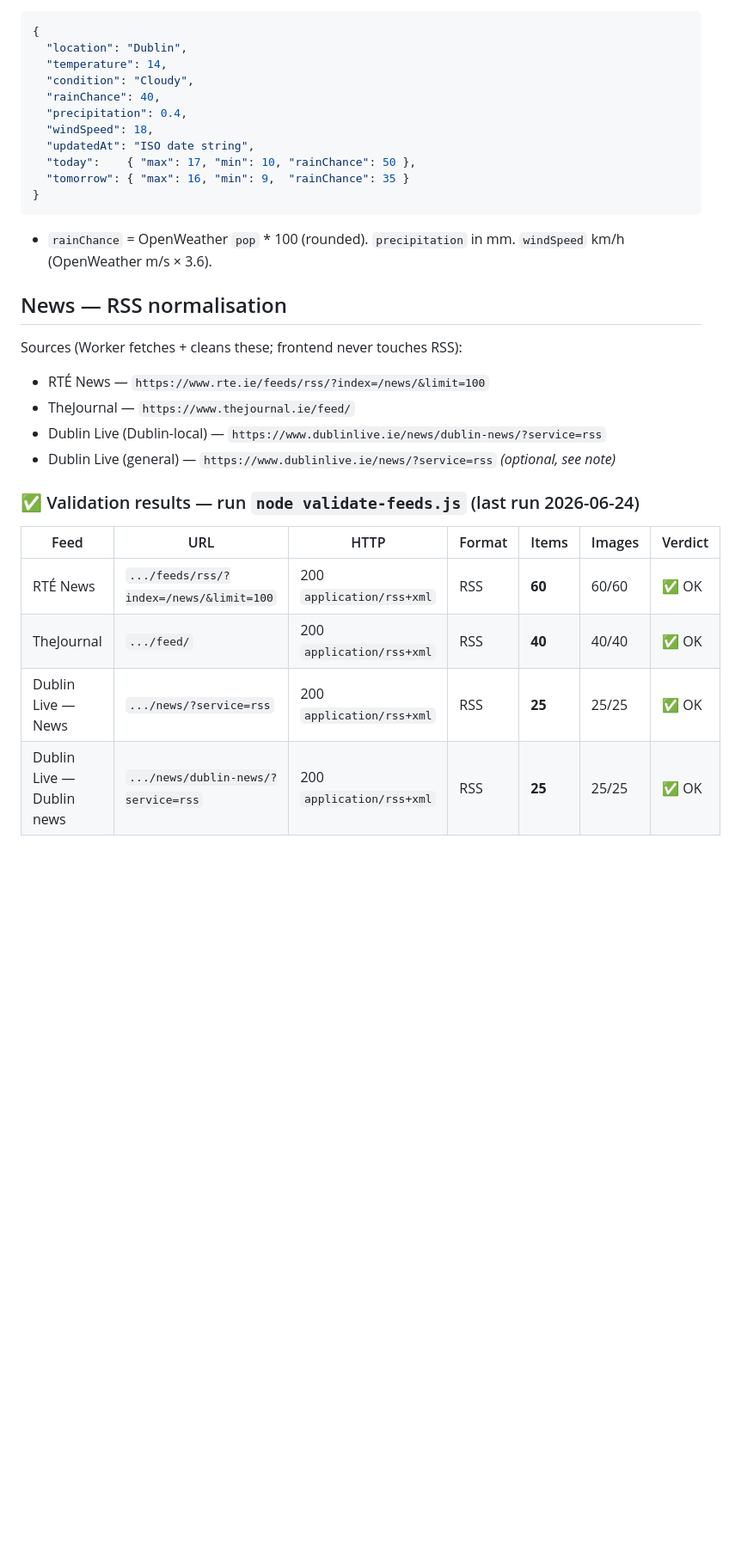
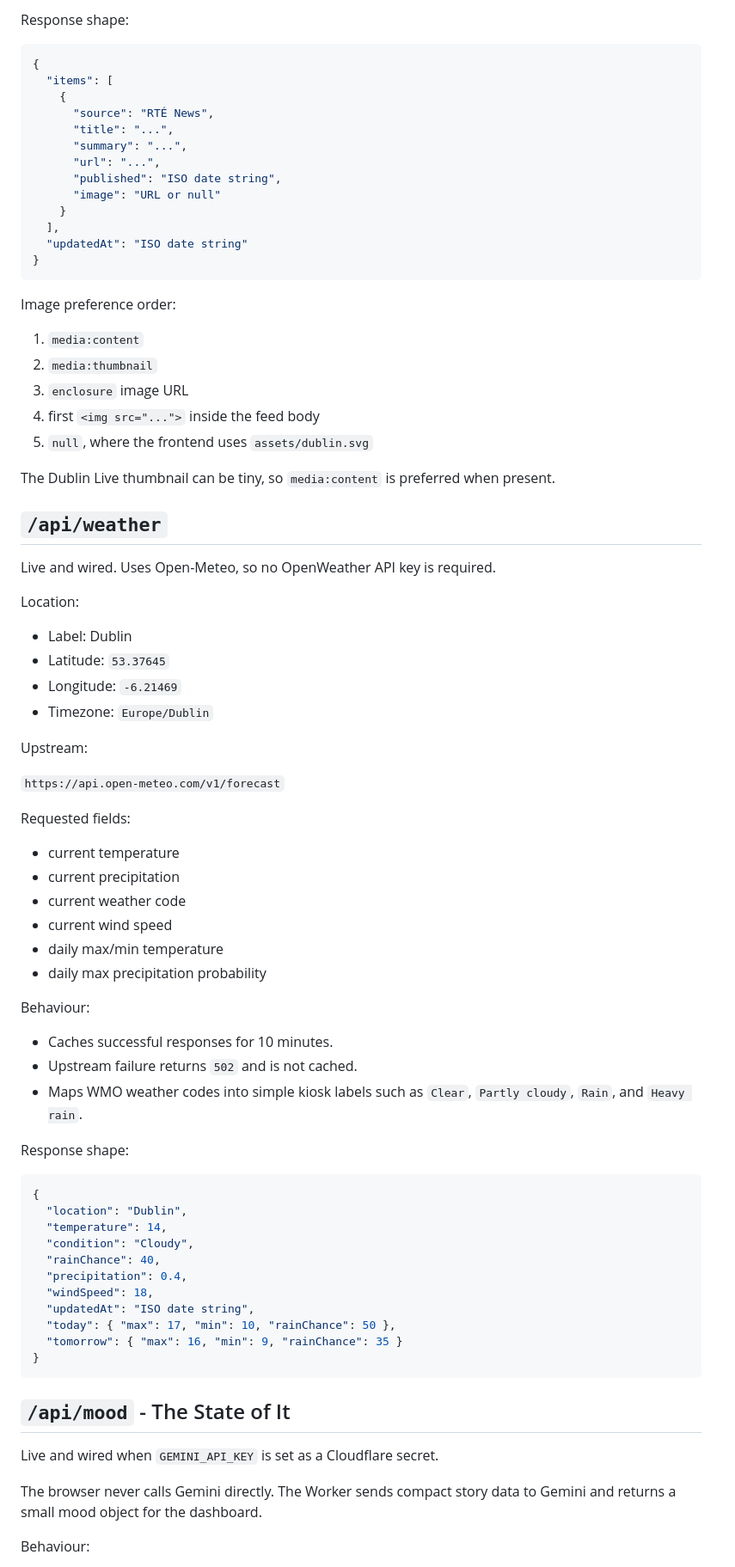
Before and after one commit to gav007/eire-daily-dashboard, a Markdown page: BACKEND_NOTES.md, the part around one of its changes. Shown at 86% size. Rendered like a GitHub page; blank space fills up the shorter version.

Commit message:
Refresh backend notes for live weather and mood APIs

````diff
--- a/BACKEND_NOTES.md
+++ b/BACKEND_NOTES.md
@@ -48,3 +80,63 @@ npx wrangler tail      # live logs (see feed failures, etc.)
+Response shape:
+
+```json
+{
+  "items": [
+    {
+      "source": "RTÉ News",
+      "title": "...",
+      "summary": "...",
+      "url": "...",
+      "published": "ISO date string",
+      "image": "URL or null"
+    }
+  ],
+  "updatedAt": "ISO date string"
+}
+```
+
+Image preference order:
+
+1. `media:content`
+2. `media:thumbnail`
+3. `enclosure` image URL
+4. first `<img src="...">` inside the feed body
+5. `null`, where the frontend uses `assets/dublin.svg`
+
+The Dublin Live thumbnail can be tiny, so `media:content` is preferred when present.
+
+## `/api/weather`
+
+Live and wired. Uses Open-Meteo, so no OpenWeather API key is required.
+
+Location:
+
+- Label: Dublin
+- Latitude: `53.37645`
+- Longitude: `-6.21469`
+- Timezone: `Europe/Dublin`
+
+Upstream:
+
+`https://api.open-meteo.com/v1/forecast`
+
+Requested fields:
+
+- current temperature
+- current precipitation
+- current weather code
+- current wind speed
+- daily max/min temperature
+- daily max precipitation probability
+
+Behaviour:
+
+- Caches successful responses for 10 minutes.
+- Upstream failure returns `502` and is not cached.
+- Maps WMO weather codes into simple kiosk labels such as `Clear`, `Partly cloudy`, `Rain`, and `Heavy rain`.
+
+Response shape:
+
 ```json
 {
   "location": "Dublin",
@@ -54,26 +146,16 @@ npx wrangler tail      # live logs (see feed failures, etc.)
   "precipitation": 0.4,
   "windSpeed": 18,
   "updatedAt": "ISO date string",
-  "today":    { "max": 17, "min": 10, "rainChance": 50 },
-  "tomorrow": { "max": 16, "min": 9,  "rainChance": 35 }
+  "today": { "max": 17, "min": 10, "rainChance": 50 },
+  "tomorrow": { "max": 16, "min": 9, "rainChance": 35 }
 }
 ```
-- `rainChance` = OpenWeather `pop` * 100 (rounded). `precipitation` in mm. `windSpeed` km/h (OpenWeather m/s × 3.6).
 
-## News — RSS normalisation
+## `/api/mood` - The State of It
 
-Sources (Worker fetches + cleans these; frontend never touches RSS):
-- RTÉ News — `https://www.rte.ie/feeds/rss/?index=/news/&limit=100`
-- TheJournal — `https://www.thejournal.ie/feed/`
-- Dublin Live (Dublin-local) — `https://www.dublinlive.ie/news/dublin-news/?service=rss`
-- Dublin Live (general) — `https://www.dublinlive.ie/news/?service=rss` *(optional, see note)*
+Live and wired when `GEMINI_API_KEY` is set as a Cloudflare secret.
 
-### ✅ Validation results — run `node validate-feeds.js` (last run 2026-06-24)
+The browser never calls Gemini directly. The Worker sends compact story data to Gemini and returns a small mood object for the dashboard.
 
-| Feed | URL | HTTP | Format | Items | Images | Verdict |
-|------|-----|------|--------|-------|--------|---------|
-| RTÉ News | `.../feeds/rss/?index=/news/&limit=100` | 200 `application/rss+xml` | RSS | **60** | 60/60 | ✅ OK |
-| TheJournal | `.../feed/` | 200 `application/rss+xml` | RSS | **40** | 40/40 | ✅ OK |
-| Dublin Live — News | `.../news/?service=rss` | 200 `application/rss+xml` | RSS | **25** | 25/25 | ✅ OK |
-| Dublin Live — Dublin news | `.../news/dublin-news/?service=rss` | 200 `application/rss+xml` | RSS | **25** | 25/25 | ✅ OK |
+Behaviour:
 
````
Also changed, not shown: other parts of BACKEND_NOTES.md (+97 -76 lines).
